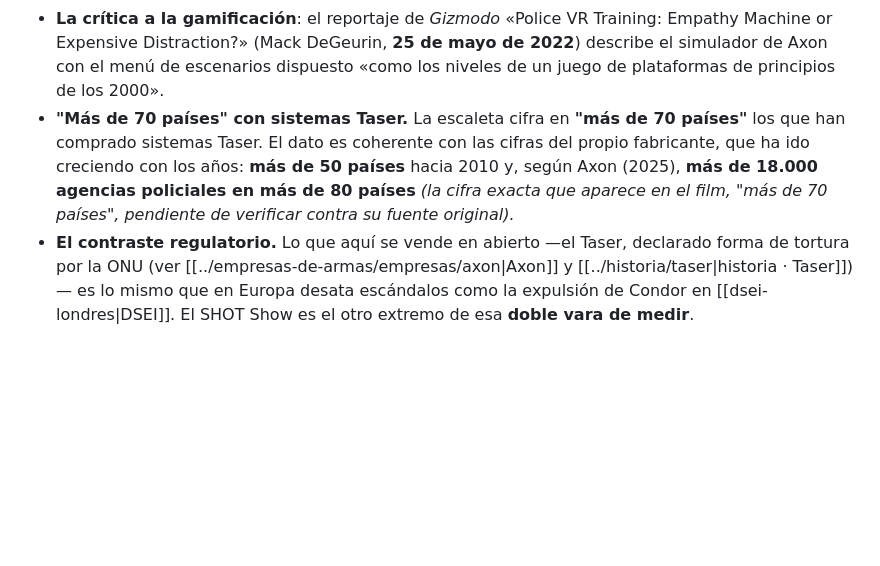
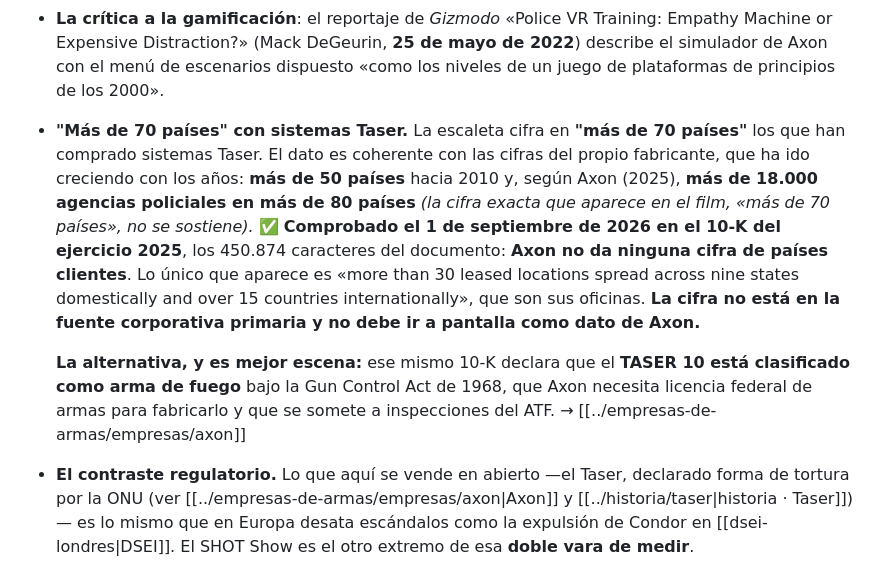
Before and after one commit to jcaballeroramos/adg, a Markdown page: wiki/ferias-de-armas/shot-show.md, the part around the change. Rendered like a GitHub page; blank space fills up the shorter version.

```diff
--- a/wiki/ferias-de-armas/shot-show.md
+++ b/wiki/ferias-de-armas/shot-show.md
@@ -38,7 +38,9 @@ El SHOT Show interesa a la película como el **punto de venta estadounidense de
 
 - **La demo de Axon con gafas de realidad virtual.** En la escaleta del film, el bloque de SHOT Show recoge una **demostración de [[../empresas-de-armas/empresas/axon|Axon]] con gafas de realidad virtual** en la que el sistema de entrenamiento lleva un **contador de "objetivos neutralizados"** *(la formulación exacta del contador, pendiente de verificar en el material rodado)*. Axon comercializa efectivamente sistemas de **entrenamiento en VR** (Taser Arena, simuladores de tiro con réplicas de Glock y de Taser, casco VIVE), presentados como herramientas de *de-escalation*.
 - **La crítica a la gamificación**: el reportaje de *Gizmodo* «Police VR Training: Empathy Machine or Expensive Distraction?» (Mack DeGeurin, **25 de mayo de 2022**) describe el simulador de Axon con el menú de escenarios dispuesto «como los niveles de un juego de plataformas de principios de los 2000».
-- **"Más de 70 países" con sistemas Taser.** La escaleta cifra en **"más de 70 países"** los que han comprado sistemas Taser. El dato es coherente con las cifras del propio fabricante, que ha ido creciendo con los años: **más de 50 países** hacia 2010 y, según Axon (2025), **más de 18.000 agencias policiales en más de 80 países** *(la cifra exacta que aparece en el film, "más de 70 países", pendiente de verificar contra su fuente original).*
+- **"Más de 70 países" con sistemas Taser.** La escaleta cifra en **"más de 70 países"** los que han comprado sistemas Taser. El dato es coherente con las cifras del propio fabricante, que ha ido creciendo con los años: **más de 50 países** hacia 2010 y, según Axon (2025), **más de 18.000 agencias policiales en más de 80 países** *(la cifra exacta que aparece en el film, «más de 70 países», no se sostiene).* ✅ **Comprobado el 1 de septiembre de 2026 en el 10-K del ejercicio 2025**, los 450.874 caracteres del documento: **Axon no da ninguna cifra de países clientes**. Lo único que aparece es «more than 30 leased locations spread across nine states domestically and over 15 countries internationally», que son sus oficinas. **La cifra no está en la fuente corporativa primaria y no debe ir a pantalla como dato de Axon.**
+
+   **La alternativa, y es mejor escena:** ese mismo 10-K declara que el **TASER 10 está clasificado como arma de fuego** bajo la Gun Control Act de 1968, que Axon necesita licencia federal de armas para fabricarlo y que se somete a inspecciones del ATF. → [[../empresas-de-armas/empresas/axon]]
 - **El contraste regulatorio.** Lo que aquí se vende en abierto —el Taser, declarado forma de tortura por la ONU (ver [[../empresas-de-armas/empresas/axon|Axon]] y [[../historia/taser|historia · Taser]])— es lo mismo que en Europa desata escándalos como la expulsión de Condor en [[dsei-londres|DSEI]]. El SHOT Show es el otro extremo de esa **doble vara de medir**.
 
 ## Conexiones
```
Also changed, not shown: 2 other files.
